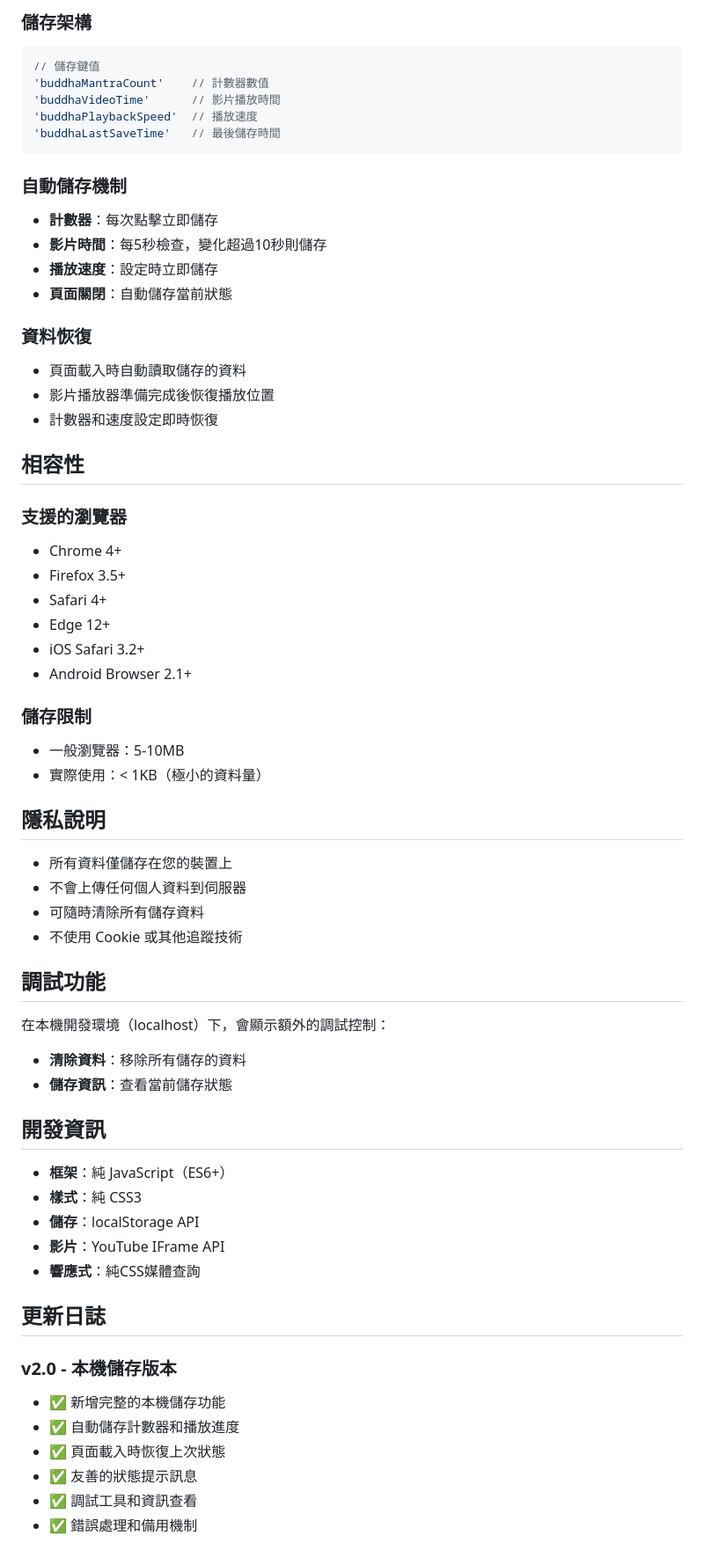
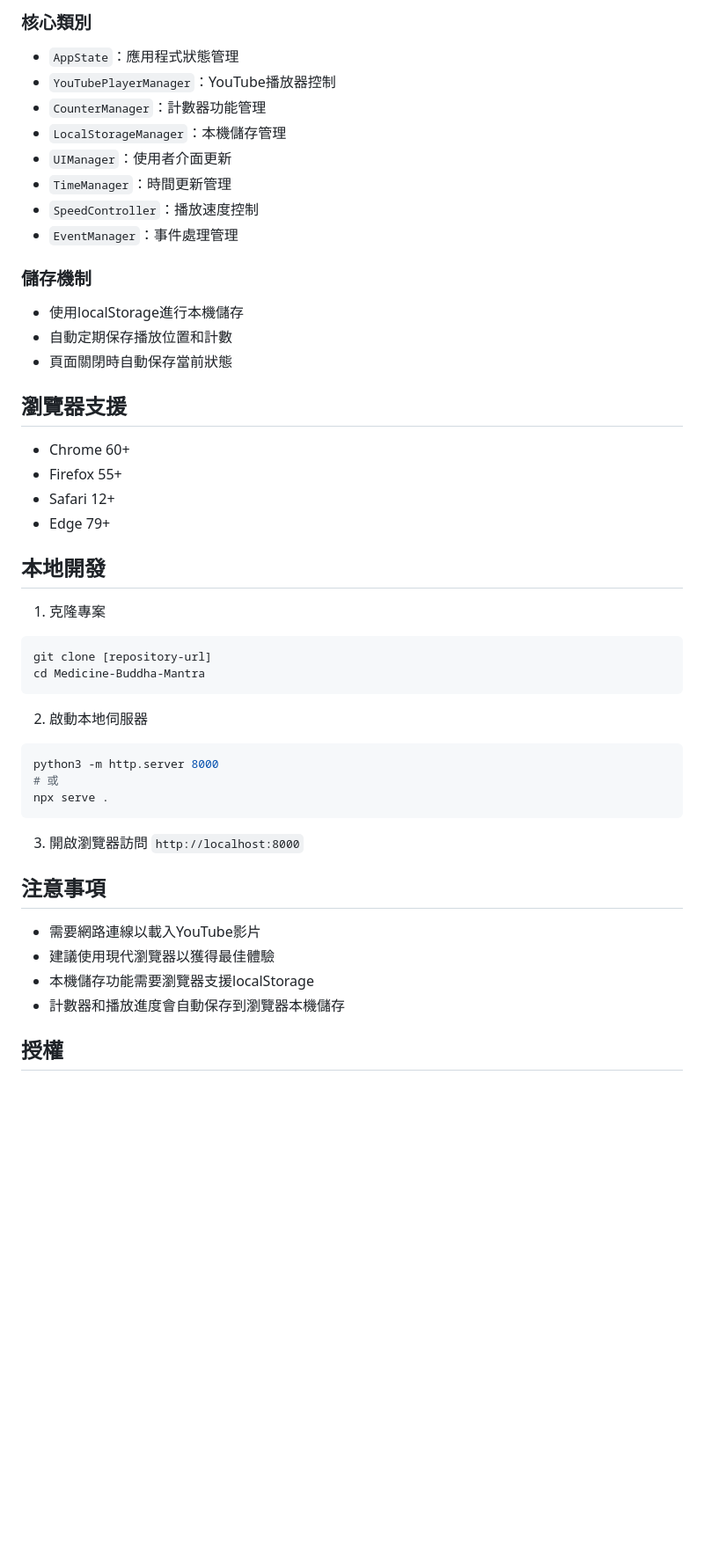
Before and after one commit to ji4/Medicine-Buddha-Mantra, a Markdown page: README.md, the part around the change printed below. Shown: that part at 88% size. Drawn GitHub-style; blank space fills up the shorter version.

````diff
--- a/README.md
+++ b/README.md
@@ -49,66 +61,48 @@
 
-### 儲存架構
-```javascript
-// 儲存鍵值
-'buddhaMantraCount'    // 計數器數值
-'buddhaVideoTime'      // 影片播放時間
-'buddhaPlaybackSpeed'  // 播放速度
-'buddhaLastSaveTime'   // 最後儲存時間
+### 核心類別
+- `AppState`：應用程式狀態管理
+- `YouTubePlayerManager`：YouTube播放器控制
+- `CounterManager`：計數器功能管理
+- `LocalStorageManager`：本機儲存管理
+- `UIManager`：使用者介面更新
+- `TimeManager`：時間更新管理
+- `SpeedController`：播放速度控制
+- `EventManager`：事件處理管理
+
+### 儲存機制
+- 使用localStorage進行本機儲存
+- 自動定期保存播放位置和計數
+- 頁面關閉時自動保存當前狀態
+
+## 瀏覽器支援
+- Chrome 60+
+- Firefox 55+
+- Safari 12+
+- Edge 79+
+
+## 本地開發
+
+1. 克隆專案
+```bash
+git clone [repository-url]
+cd Medicine-Buddha-Mantra
 ```
 
-### 自動儲存機制
-- **計數器**：每次點擊立即儲存
-- **影片時間**：每5秒檢查，變化超過10秒則儲存
-- **播放速度**：設定時立即儲存
-- **頁面關閉**：自動儲存當前狀態
+2. 啟動本地伺服器
+```bash
+python3 -m http.server 8000
+# 或
+npx serve .
+```
 
-### 資料恢復
-- 頁面載入時自動讀取儲存的資料
-- 影片播放器準備完成後恢復播放位置
-- 計數器和速度設定即時恢復
+3. 開啟瀏覽器訪問 `http://localhost:8000`
 
-## 相容性
+## 注意事項
 
-### 支援的瀏覽器
-- Chrome 4+
-- Firefox 3.5+
-- Safari 4+
-- Edge 12+
-- iOS Safari 3.2+
-- Android Browser 2.1+
+- 需要網路連線以載入YouTube影片
+- 建議使用現代瀏覽器以獲得最佳體驗
+- 本機儲存功能需要瀏覽器支援localStorage
+- 計數器和播放進度會自動保存到瀏覽器本機儲存
 
-### 儲存限制
-- 一般瀏覽器：5-10MB
-- 實際使用：< 1KB（極小的資料量）
+## 授權
 
-## 隱私說明
-
-- 所有資料僅儲存在您的裝置上
-- 不會上傳任何個人資料到伺服器
-- 可隨時清除所有儲存資料
-- 不使用 Cookie 或其他追蹤技術
-
-## 調試功能
-
-在本機開發環境（localhost）下，會顯示額外的調試控制：
-- **清除資料**：移除所有儲存的資料
-- **儲存資訊**：查看當前儲存狀態
-
-## 開發資訊
-
-- **框架**：純 JavaScript（ES6+）
-- **樣式**：純 CSS3
-- **儲存**：localStorage API
-- **影片**：YouTube IFrame API
-- **響應式**：純CSS媒體查詢
-
-## 更新日誌
-
-### v2.0 - 本機儲存版本
-- ✅ 新增完整的本機儲存功能
-- ✅ 自動儲存計數器和播放進度
-- ✅ 頁面載入時恢復上次狀態
-- ✅ 友善的狀態提示訊息
-- ✅ 調試工具和資訊查看
-- ✅ 錯誤處理和備用機制
-
````
Also changed, not shown: other parts of README.md (+49 -53 lines).
